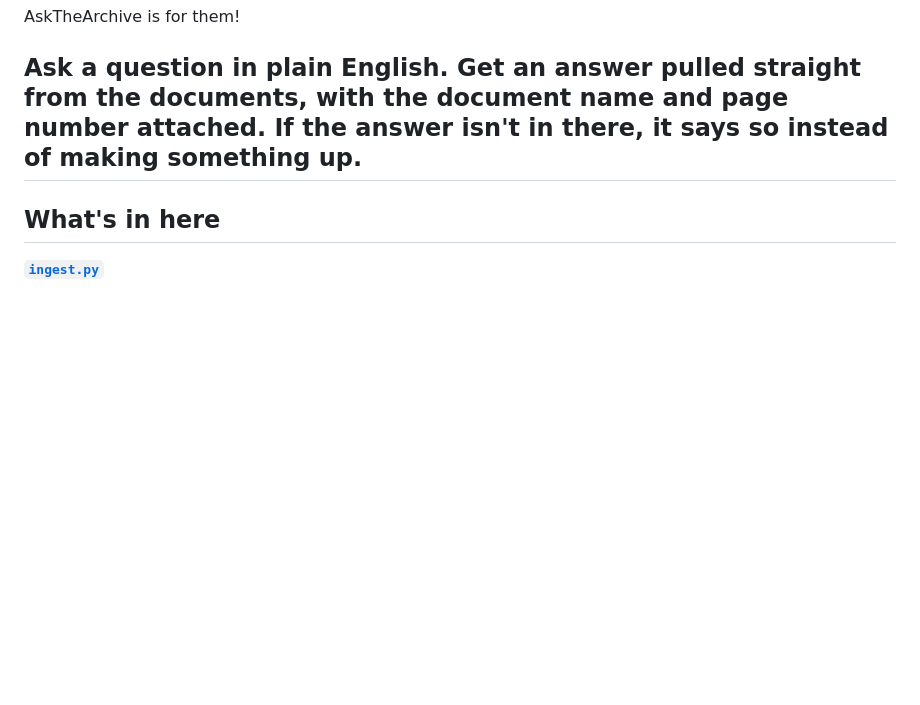
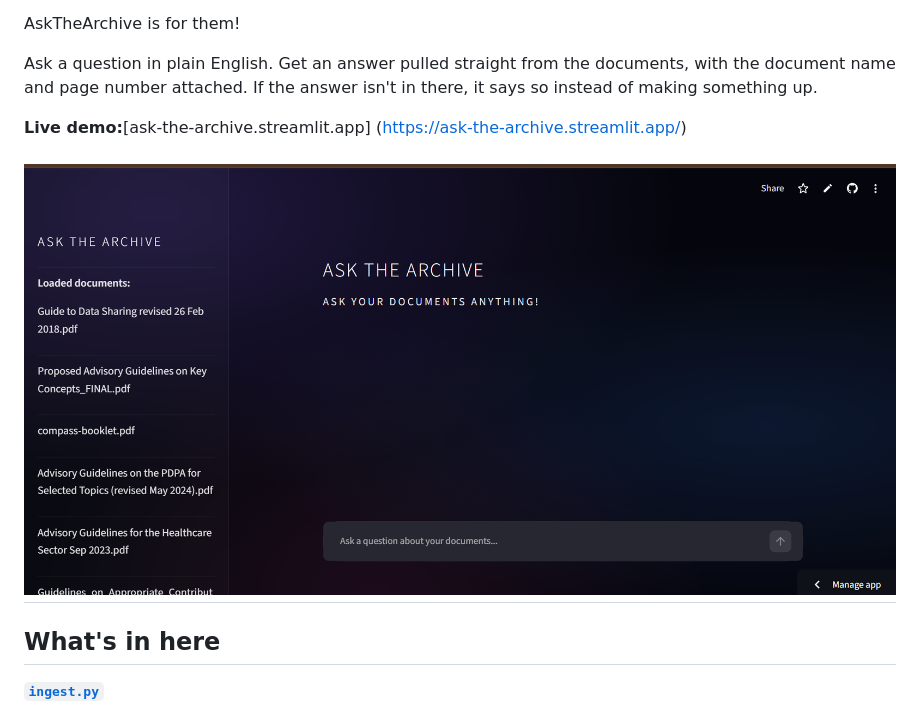
Before and after one commit to laceydev/ask-the-archive, a Markdown page: README.md, the part around the change. Drawn GitHub-style; pictures changed too: ask-the-archive-ui.png (added); blank space fills up the shorter version.

Commit message:
docs: add live demo link and screenshot to README

```diff
--- a/README.md
+++ b/README.md
@@ -9,6 +9,10 @@ The PDPA guidelines. The healthcare sector guidelines. The employment law guide.
 AskTheArchive is for them!
 
 Ask a question in plain English. Get an answer pulled straight from the documents, with the document name and page number attached. If the answer isn't in there, it says so instead of making something up.
+
+**Live demo:**[ask-the-archive.streamlit.app] (https://ask-the-archive.streamlit.app/)
+
+![screenshot](ask-the-archive-ui.png)
 ---
 
 ## What's in here
```
